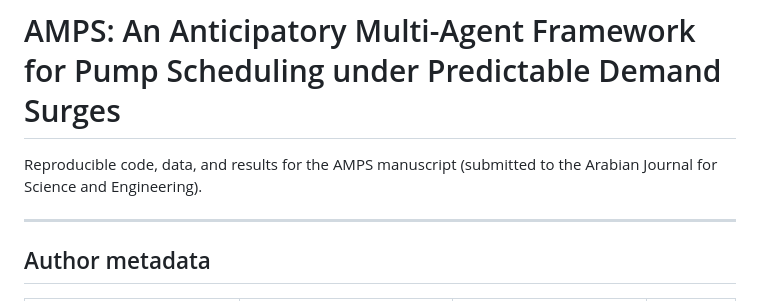
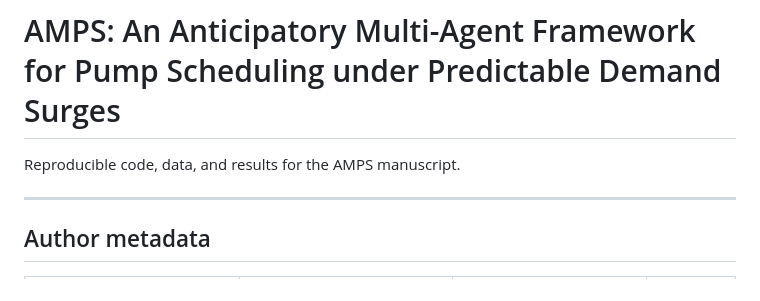
Before and after one commit to drhamzahfaraj/AMPS-An-Anticipatory-Multi-Agent-Framework-for-Pump-Scheduling-under-Predictable-Demand-Surges, a Markdown page: README.md, the part around the change. GitHub-like rendering.

```diff
--- a/README.md
+++ b/README.md
@@ -1,7 +1,6 @@
 # AMPS: An Anticipatory Multi-Agent Framework for Pump Scheduling under Predictable Demand Surges
 
-Reproducible code, data, and results for the AMPS manuscript (submitted to the
-Arabian Journal for Science and Engineering).
+Reproducible code, data, and results for the AMPS manuscript.
 
 ---
 
```
